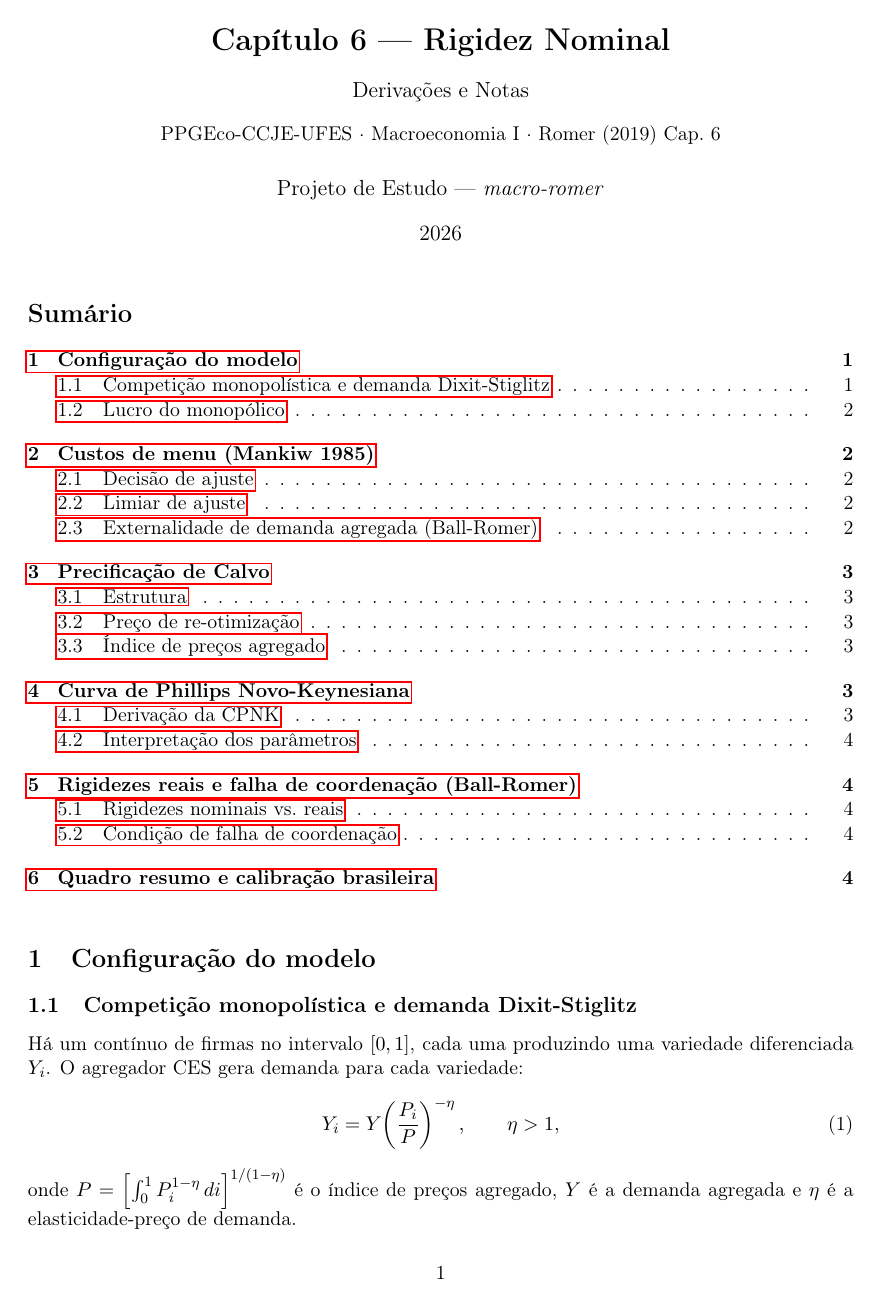
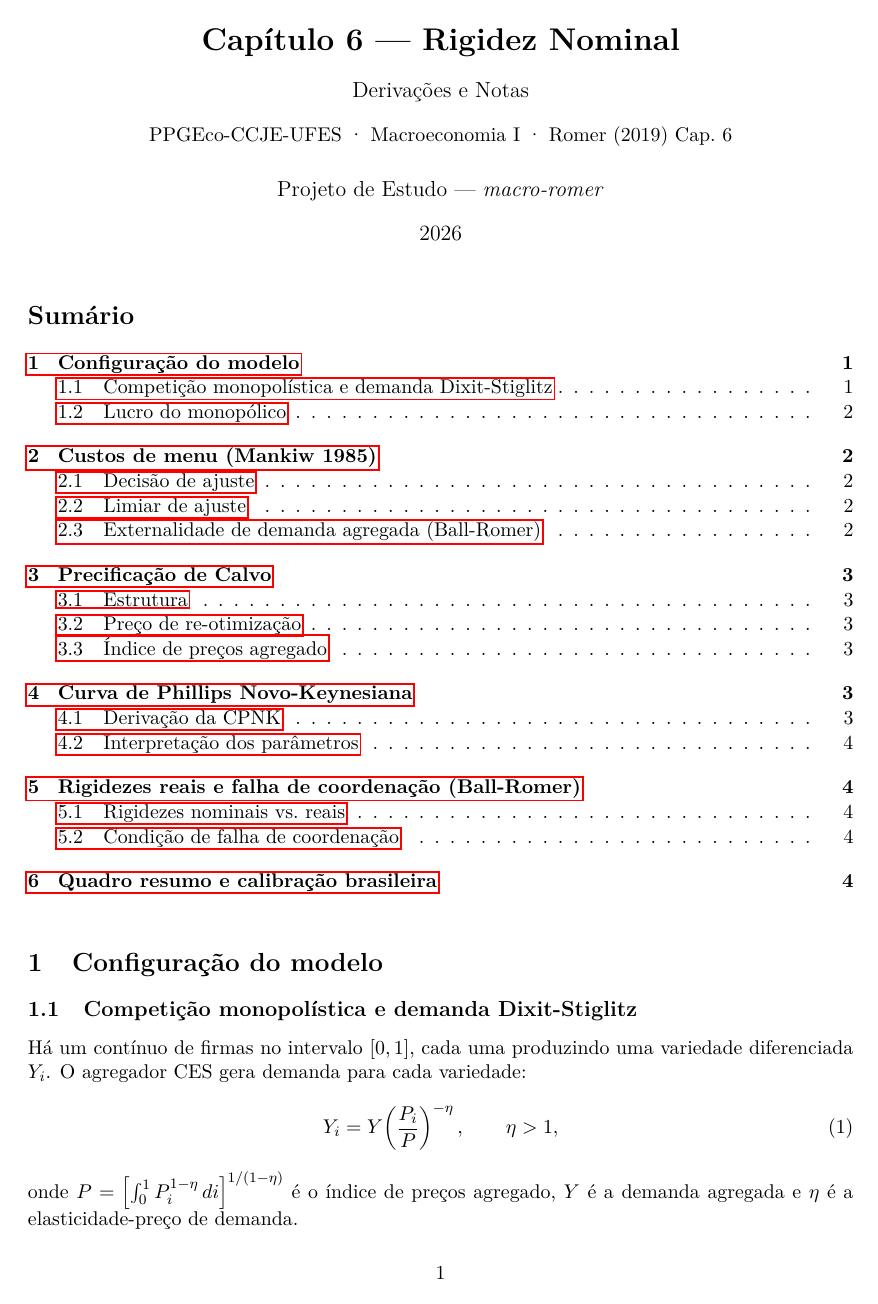
Before and after one commit to fcarva/macro, a LaTeX document (ch06_nominal_rigidity/notes/ch06_nominal_rigidity_derivations.tex): page 1 of 5. Compiled offline with pdfLaTeX.

Commit message:
fix(ch06-ch07): corrige PDFs — fontes Latin Modern (Type 1 vetorial)
Adicionado \usepackage{lmodern} nos dois arquivos .tex para substituir
as fontes Type 3 (bitmaps sem mapeamento Unicode) que impediam a
exibição em visualizadores modernos de PDF. PDFs recompilados com 3
passagens (227 KB e 254 KB com fontes LM completamente embutidas).

https://claude.ai/code/session_01JNKeYR4HPuAexK2SUHVWc7

```diff
--- a/ch06_nominal_rigidity/notes/ch06_nominal_rigidity_derivations.tex
+++ b/ch06_nominal_rigidity/notes/ch06_nominal_rigidity_derivations.tex
@@ -1,6 +1,7 @@
 \documentclass[11pt,a4paper]{article}
 \usepackage[utf8]{inputenc}
 \usepackage[T1]{fontenc}
+\usepackage{lmodern}
 \usepackage[brazil]{babel}
 \usepackage{amsmath,amssymb,amsthm}
 \usepackage{geometry}
```
Also changed, not shown: ch07_dsge_nk/notes/ch07_nk_derivations.tex (+1 -0 lines), ch06_nominal_rigidity/ch06_nominal_rigidity_derivations.pdf, ch06_nominal_rigidity/notes/ch06_nominal_rigidity_derivations.pdf, ch07_dsge_nk/ch07_nk_derivations.pdf, ch07_dsge_nk/notes/ch07_nk_derivations.pdf.
